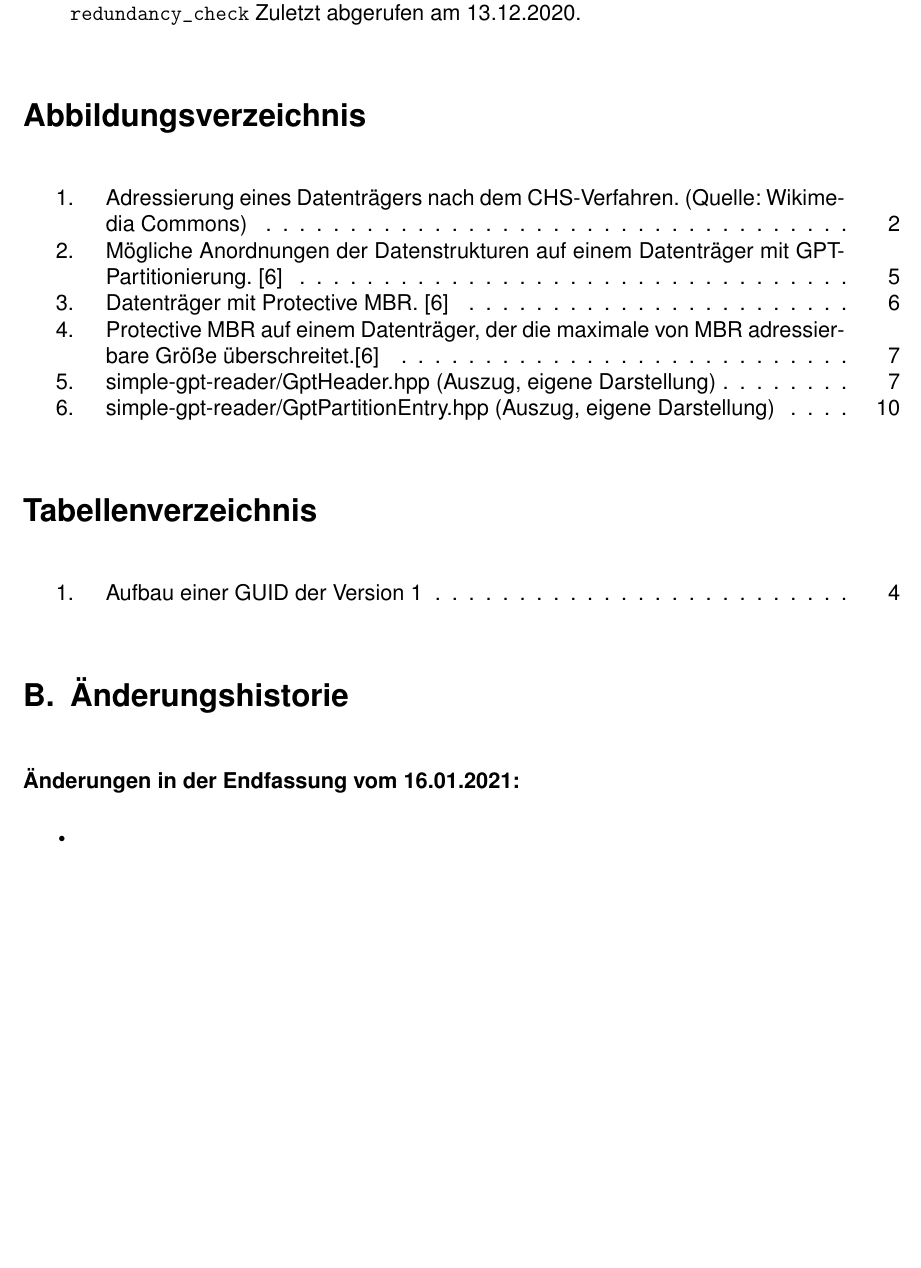
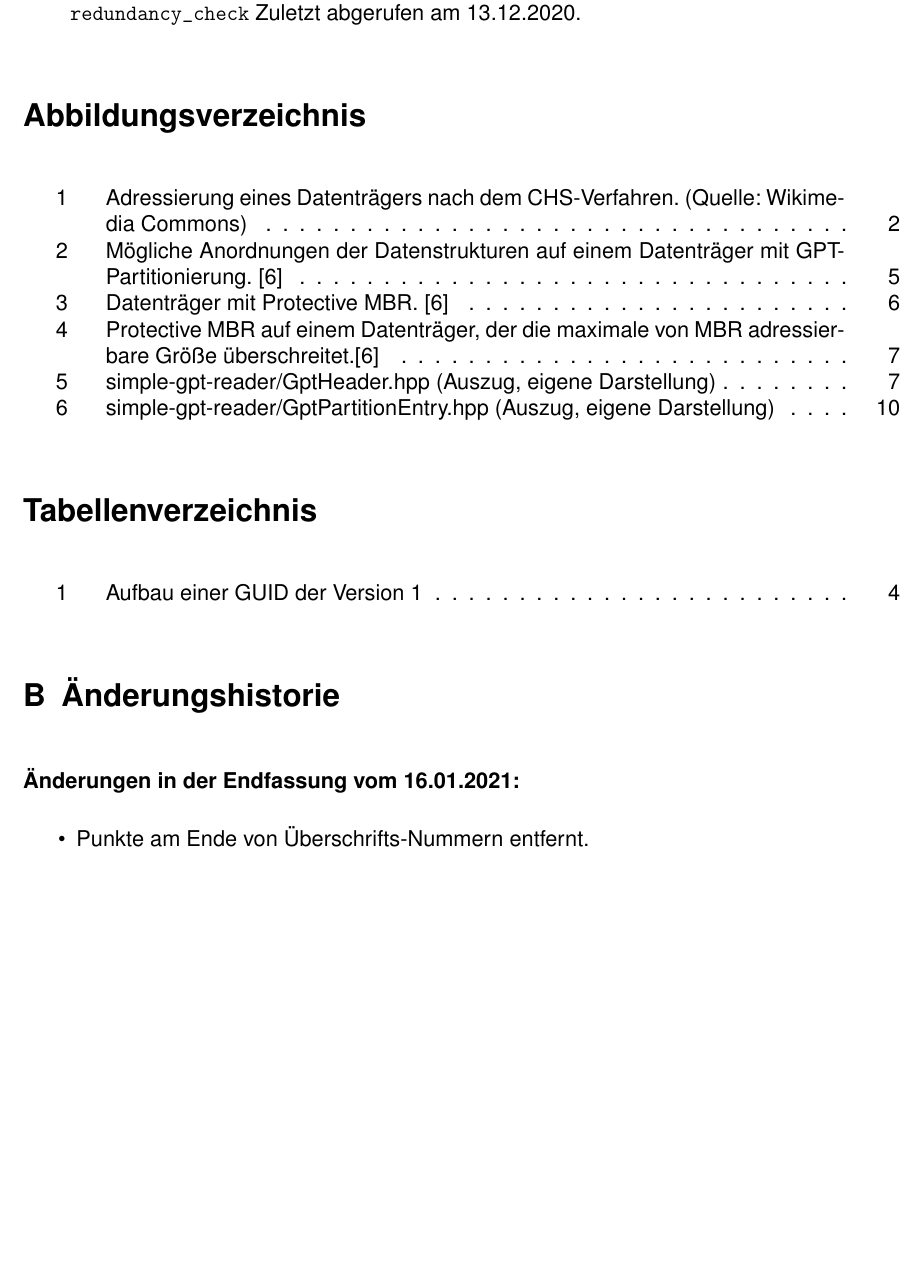
Before and after one commit to Nikos410/gpt-partition-tables, a LaTeX document (Ausarbeitung/gpt-partition-tables-nepping.tex, which reads Ausarbeitung/content/tex/changelog.tex): part of page 20 of 21, cut so that both start at the same text. Compiled offline with pdfLaTeX.

Commit message:
Remove trailing periods from section numbers

```diff
--- a/Ausarbeitung/content/tex/changelog.tex
+++ b/Ausarbeitung/content/tex/changelog.tex
@@ -3,5 +3,5 @@
 \textbf{Änderungen in der Endfassung vom 16.01.2021:}
 
 \begin{itemize}
-    \item
+    \item Punkte am Ende von Überschrifts-Nummern entfernt.
 \end{itemize}
--- a/Ausarbeitung/gpt-partition-tables-nepping.tex
+++ b/Ausarbeitung/gpt-partition-tables-nepping.tex
@@ -27,6 +27,9 @@
 % Setup quotes
 \usepackage{csquotes}
 \MakeOuterQuote{"}
+
+% Remove trailing periods from section numbers
+\renewcommand{\autodot}{}
 
 \begin{document}
 
```
